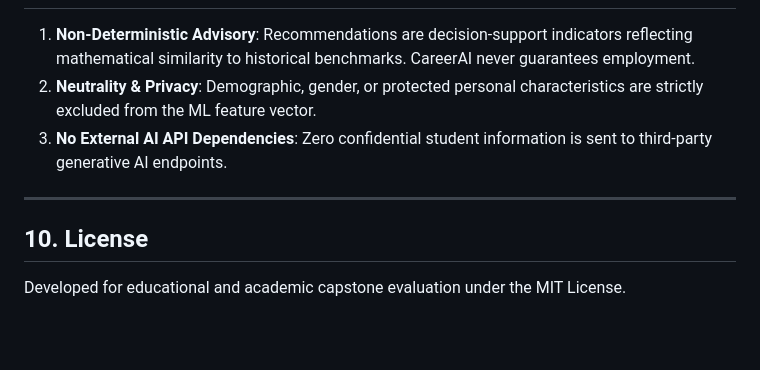
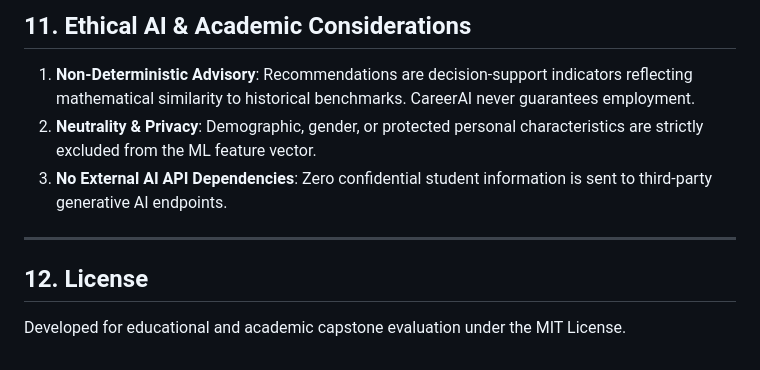
Before and after one commit to atharvakalaskar74/CareerAI, a Markdown page: README.md, the part around one of its changes. Rendered like a GitHub page; blank space fills up the shorter version.

```diff
--- a/README.md
+++ b/README.md
@@ -246,3 +318,4 @@ tests/test_skill_gap.py::test_skill_gap_calculation PASSED
+## 11. Ethical AI & Academic Considerations
 
 1. **Non-Deterministic Advisory**: Recommendations are decision-support indicators reflecting mathematical similarity to historical benchmarks. CareerAI never guarantees employment.
 2. **Neutrality & Privacy**: Demographic, gender, or protected personal characteristics are strictly excluded from the ML feature vector.
@@ -250,6 +323,6 @@ tests/test_skill_gap.py::test_skill_gap_calculation PASSED
 
 ---
 
-## 10. License
+## 12. License
 
 Developed for educational and academic capstone evaluation under the MIT License.
```
Also changed, not shown: other parts of README.md (+73 -1 lines).
